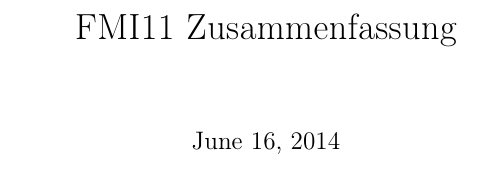
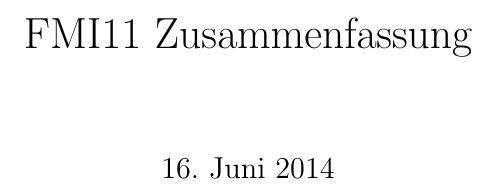
Before and after one commit to ragn/fmi11-zusammenfassung, a LaTeX document (zusammenfassung.tex): part of the page, cut so that both start at the same text. Compiled offline with pdfLaTeX.

Commit message:
Encoding auf UTF8 und deutsch umgestellt.

```diff
--- a/zusammenfassung.tex
+++ b/zusammenfassung.tex
@@ -1,7 +1,6 @@
-\documentclass[english]{article}
-\usepackage[T1]{fontenc}
-\usepackage[latin9]{inputenc}
-\usepackage{babel}
+\documentclass[a4paper,12pt]{article}
+\usepackage[ngerman]{babel}
+\usepackage[utf8]{inputenc}
 \usepackage{stmaryrd}
 \usepackage{tikz}
 
```
Also changed, not shown: Makefile, zusammenfassung.pdf, zusammenfassung.tex (1 more changed lines).
